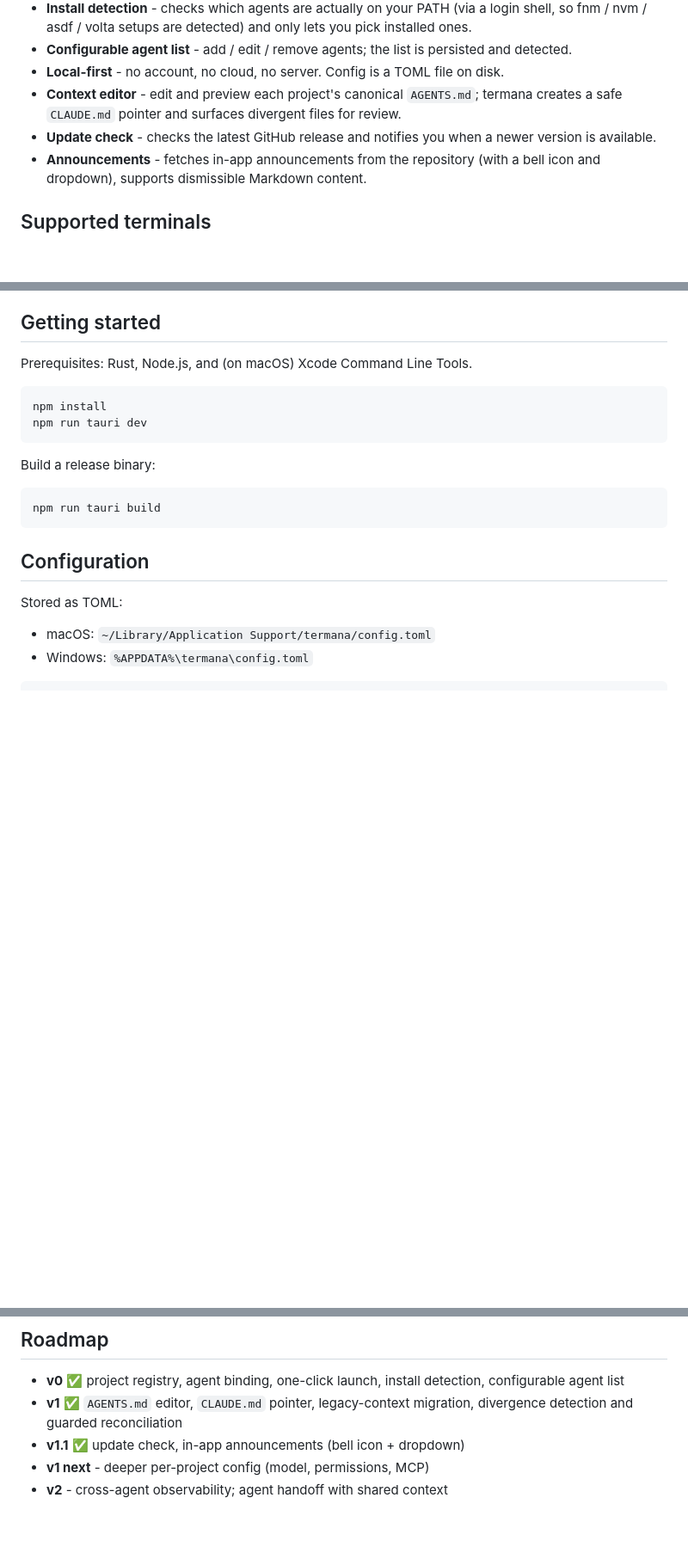
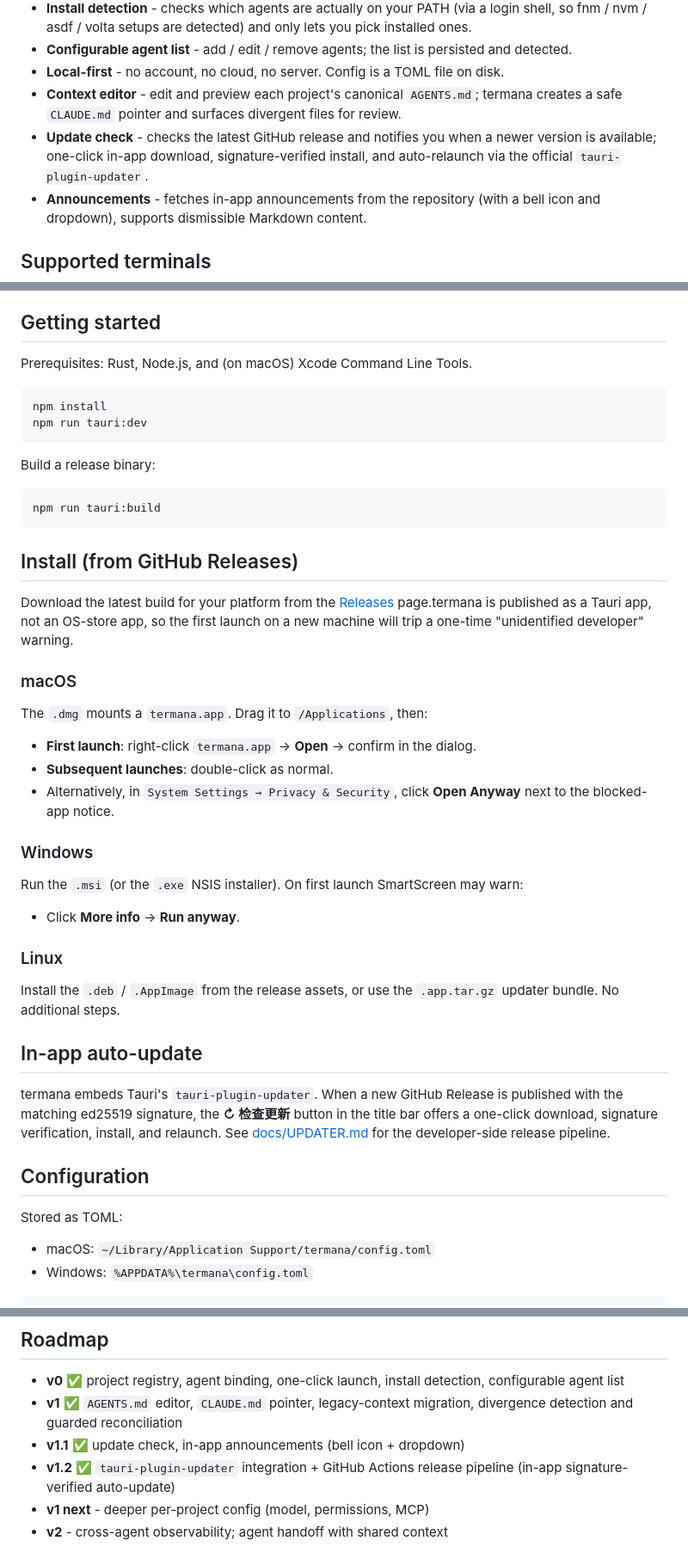
Before and after one commit to bayernjf/termana, a Markdown page: README.md, 3 parts joined by grey strips. Shown at 86% size. Drawn GitHub-style; blank space fills up the shorter version.

Commit message:
docs: add install and auto-update user instructions
Document the GitHub Releases install flow for macOS (right-click
-> Open on first launch), Windows (More info -> Run anyway in
SmartScreen), and Linux in README.md. Explain the in-app auto-update
flow and link to docs/UPDATER.md for the developer-side pipeline.
Also surface v1.2 in the roadmap and update the project-structure
tree to include the workflow file and the new doc.

````diff
--- a/README.md
+++ b/README.md
@@ -16,7 +16,7 @@ In a multi-agent world, each CLI agent vendor only manages its own config. terma
 - **Configurable agent list** - add / edit / remove agents; the list is persisted and detected.
 - **Local-first** - no account, no cloud, no server. Config is a TOML file on disk.
 - **Context editor** - edit and preview each project's canonical `AGENTS.md`; termana creates a safe `CLAUDE.md` pointer and surfaces divergent files for review.
-- **Update check** - checks the latest GitHub release and notifies you when a newer version is available.
+- **Update check** - checks the latest GitHub release and notifies you when a newer version is available; one-click in-app download, signature-verified install, and auto-relaunch via the official `tauri-plugin-updater`.
 - **Announcements** - fetches in-app announcements from the repository (with a bell icon and dropdown), supports dismissible Markdown content.
 
 ## Supported terminals
@@ -37,14 +37,40 @@ Prerequisites: Rust, Node.js, and (on macOS) Xcode Command Line Tools.
 
 ```bash
 npm install
-npm run tauri dev
+npm run tauri:dev
 ```
 
 Build a release binary:
 
 ```bash
-npm run tauri build
+npm run tauri:build
 ```
+
+## Install (from GitHub Releases)
+
+Download the latest build for your platform from the [Releases](../../releases) page.termana is published as a Tauri app, not an OS-store app, so the first launch on a new machine will trip a one-time "unidentified developer" warning.
+
+### macOS
+
+The `.dmg` mounts a `termana.app`. Drag it to `/Applications`, then:
+
+- **First launch**: right-click `termana.app` → **Open** → confirm in the dialog.
+- **Subsequent launches**: double-click as normal.
+- Alternatively, in `System Settings → Privacy & Security`, click **Open Anyway** next to the blocked-app notice.
+
+### Windows
+
+Run the `.msi` (or the `.exe` NSIS installer). On first launch SmartScreen may warn:
+
+- Click **More info** → **Run anyway**.
+
+### Linux
+
+Install the `.deb` / `.AppImage` from the release assets, or use the `.app.tar.gz` updater bundle. No additional steps.
+
+## In-app auto-update
+
+termana embeds Tauri's `tauri-plugin-updater`. When a new GitHub Release is published with the matching ed25519 signature, the **↻ 检查更新** button in the title bar offers a one-click download, signature verification, install, and relaunch. See [docs/UPDATER.md](docs/UPDATER.md) for the developer-side release pipeline.
 
 ## Configuration
 
@@ -93,6 +119,7 @@ docs/
 - **v0** ✅ project registry, agent binding, one-click launch, install detection, configurable agent list
 - **v1** ✅ `AGENTS.md` editor, `CLAUDE.md` pointer, legacy-context migration, divergence detection and guarded reconciliation
 - **v1.1** ✅ update check, in-app announcements (bell icon + dropdown)
+- **v1.2** ✅ `tauri-plugin-updater` integration + GitHub Actions release pipeline (in-app signature-verified auto-update)
 - **v1 next** - deeper per-project config (model, permissions, MCP)
 - **v2** - cross-agent observability; agent handoff with shared context
 
````
